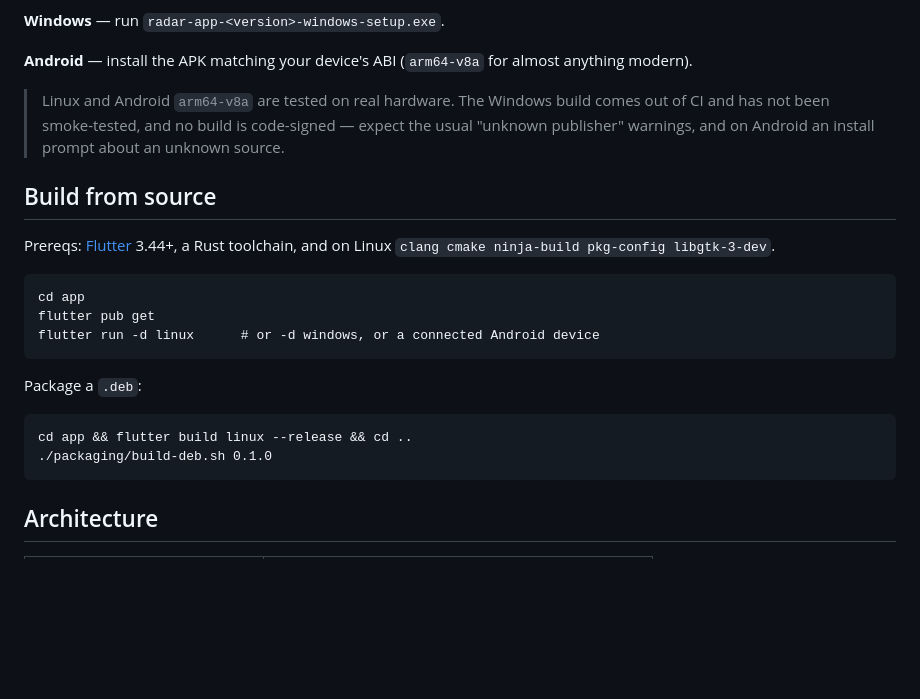
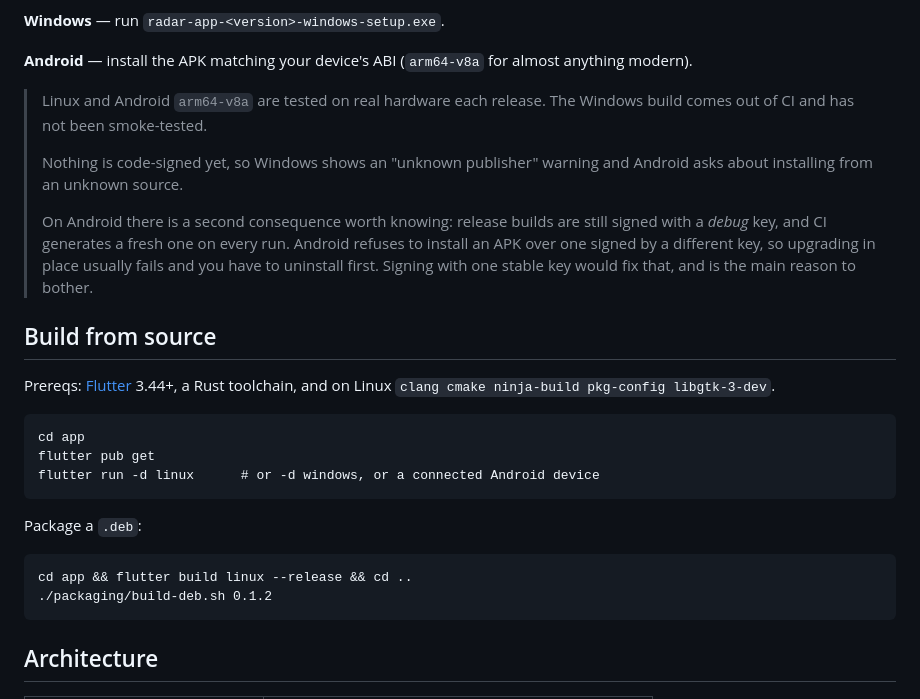
Before and after one commit to RiotTheClanker/radar-app, a Markdown page: README.md, the part around the change. Drawn GitHub-style; blank space fills up the shorter version.

Commit message:
Say what the missing code signing actually costs on Android
Android is tested on real hardware each release now, so the caveat says so.

The signing note was vague about consequences. Release builds are still
signed with a debug key — the TODO in build.gradle.kts is untouched — and CI
has no persistent keystore, so every run generates a new one. Android will
not install an APK over one signed by a different key, which is why
upgrading in place fails and the old build has to be uninstalled first. That
is the concrete cost, and worth stating rather than leaving people to
discover it.

Also bumps the version in the packaging example, which still said 0.1.0.

Co-Authored-By: Claude Opus 5 <noreply@anthropic.com>
Claude-Session: https://claude.ai/code/session_01Uxd3hKpmcCYk4uteDuLWsr

````diff
--- a/README.md
+++ b/README.md
@@ -103,10 +103,17 @@ sudo apt install ./radar-app_<version>_amd64.deb
 **Android** — install the APK matching your device's ABI (`arm64-v8a` for
 almost anything modern).
 
-> Linux and Android `arm64-v8a` are tested on real hardware. The Windows
-> build comes out of CI and has not been smoke-tested, and no build is
-> code-signed — expect the usual "unknown publisher" warnings, and on Android
-> an install prompt about an unknown source.
+> Linux and Android `arm64-v8a` are tested on real hardware each release. The
+> Windows build comes out of CI and has not been smoke-tested.
+>
+> Nothing is code-signed yet, so Windows shows an "unknown publisher" warning
+> and Android asks about installing from an unknown source.
+>
+> On Android there is a second consequence worth knowing: release builds are
+> still signed with a *debug* key, and CI generates a fresh one on every run.
+> Android refuses to install an APK over one signed by a different key, so
+> upgrading in place usually fails and you have to uninstall first. Signing
+> with one stable key would fix that, and is the main reason to bother.
 
 ## Build from source
 
@@ -123,7 +130,7 @@ Package a `.deb`:
 
 ```
 cd app && flutter build linux --release && cd ..
-./packaging/build-deb.sh 0.1.0
+./packaging/build-deb.sh 0.1.2
 ```
 
 ## Architecture
````
